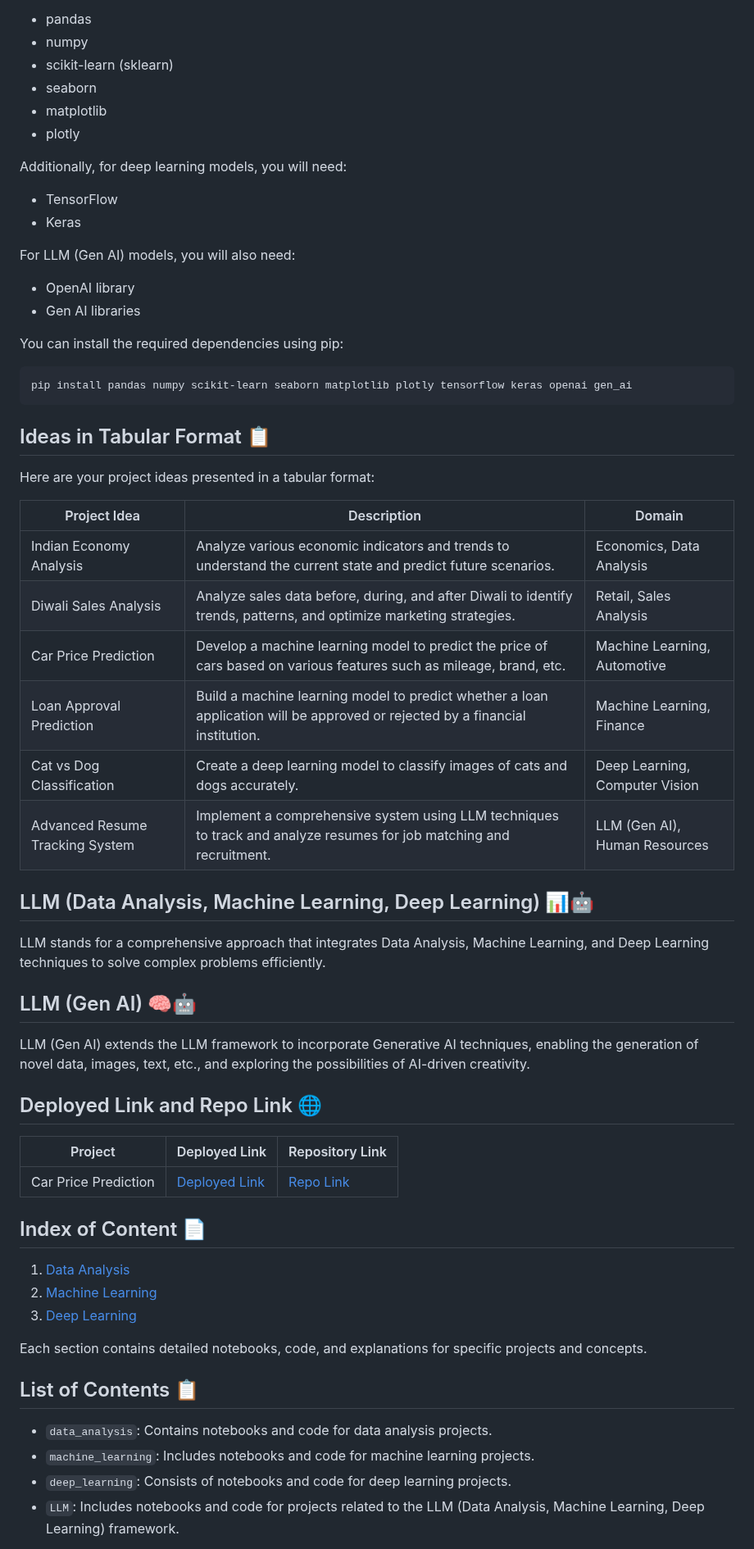
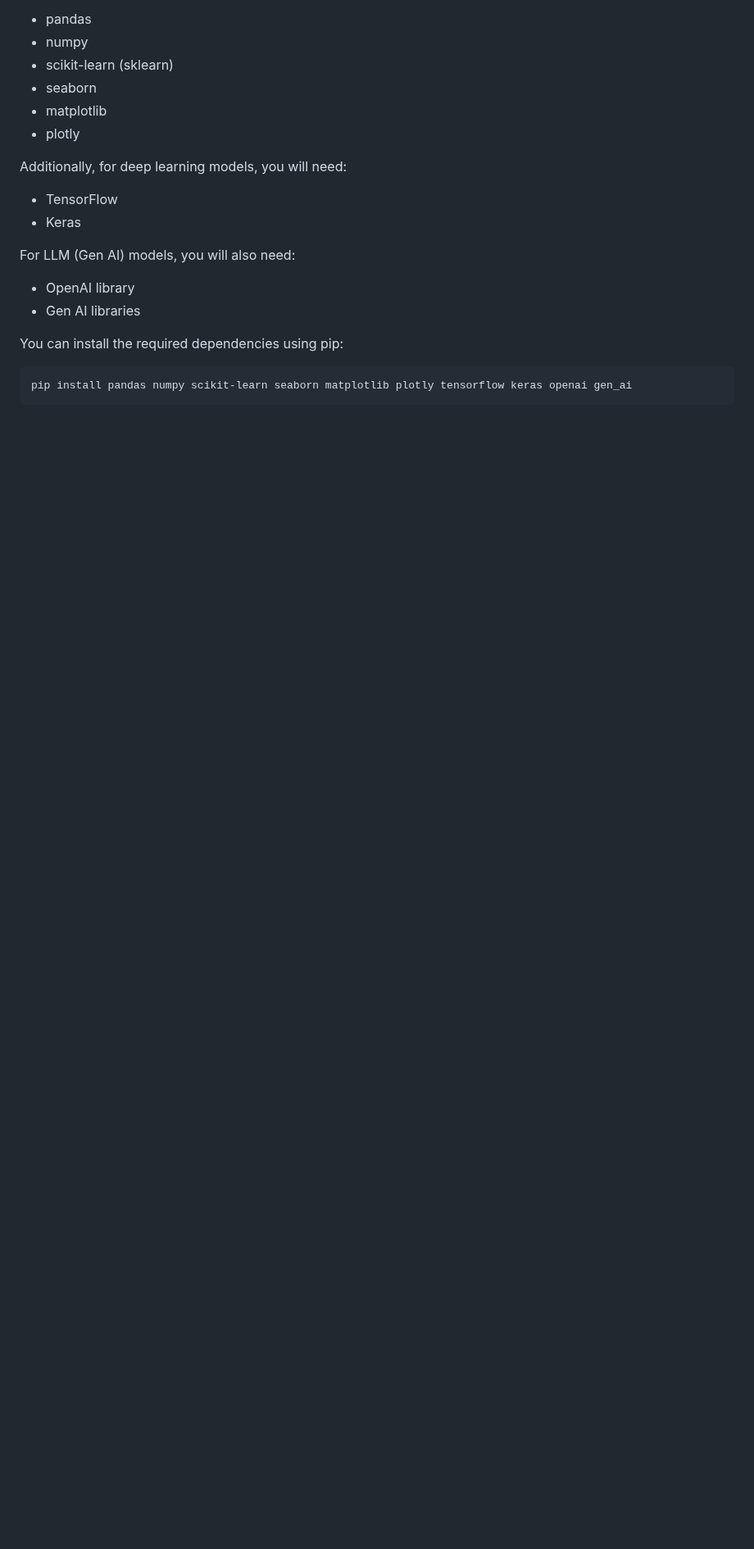
Before and after one commit to neerajcodes888/Data-Science, a Markdown page: README.md, the part around one of its changes. Shown at 82% size. GitHub-like rendering; blank space fills up the shorter version.

````diff
--- a/README.md
+++ b/README.md
@@ -58,53 +77,3 @@ You can install the required dependencies using pip:
 ```bash
 pip install pandas numpy scikit-learn seaborn matplotlib plotly tensorflow keras openai gen_ai
 ```
-
-
-## Ideas in Tabular Format 📋
-
-Here are your project ideas presented in a tabular format:
-
-| Project Idea                         | Description                                                                                                   | Domain                      |
-|--------------------------------------|---------------------------------------------------------------------------------------------------------------|-----------------------------|
-| Indian Economy Analysis              | Analyze various economic indicators and trends to understand the current state and predict future scenarios. | Economics, Data Analysis   |
-| Diwali Sales Analysis                | Analyze sales data before, during, and after Diwali to identify trends, patterns, and optimize marketing strategies. | Retail, Sales Analysis   |
-| Car Price Prediction       | Develop a machine learning model to predict the price of cars based on various features such as mileage, brand, etc. | Machine Learning, Automotive |
-| Loan Approval Prediction     | Build a machine learning model to predict whether a loan application will be approved or rejected by a financial institution. | Machine Learning, Finance |
-| Cat vs Dog Classification    | Create a deep learning model to classify images of cats and dogs accurately.                                   | Deep Learning, Computer Vision |
-| Advanced Resume Tracking System  | Implement a comprehensive system using LLM techniques to track and analyze resumes for job matching and recruitment. | LLM (Gen AI), Human Resources |
-
-
-
-
-## LLM (Data Analysis, Machine Learning, Deep Learning) 📊🤖
-
-LLM stands for a comprehensive approach that integrates Data Analysis, Machine Learning, and Deep Learning techniques to solve complex problems efficiently.
-
-## LLM (Gen AI) 🧠🤖
-
-LLM (Gen AI) extends the LLM framework to incorporate Generative AI techniques, enabling the generation of novel data, images, text, etc., and exploring the possibilities of AI-driven creativity.
-
-
-## Deployed Link and Repo Link 🌐
-
-| Project         | Deployed Link                                             | Repository Link                                                |
-|-----------------|-----------------------------------------------------------|----------------------------------------------------------|
-| Car Price Prediction | [ Deployed Link](https://carpricepredict-crlkxz3lbkn.streamlit.app/)             | [Repo Link](https://github.com/neerajcodes888/car_price_predict) |
-
-
-
-## Index of Content 📄
-
-1. [Data Analysis](./data_analysis/README.md)
-2. [Machine Learning](./machine_learning/README.md)
-3. [Deep Learning](./deep_learning/README.md)
-
-Each section contains detailed notebooks, code, and explanations for specific projects and concepts.
-
-## List of Contents 📋
-
-- `data_analysis`: Contains notebooks and code for data analysis projects.
-- `machine_learning`: Includes notebooks and code for machine learning projects.
-- `deep_learning`: Consists of notebooks and code for deep learning projects.
-- `LLM`: Includes notebooks and code for projects related to the LLM (Data Analysis, Machine Learning, Deep Learning) framework.
-
````
Also changed, not shown: other parts of README.md (+23 -52 lines).
